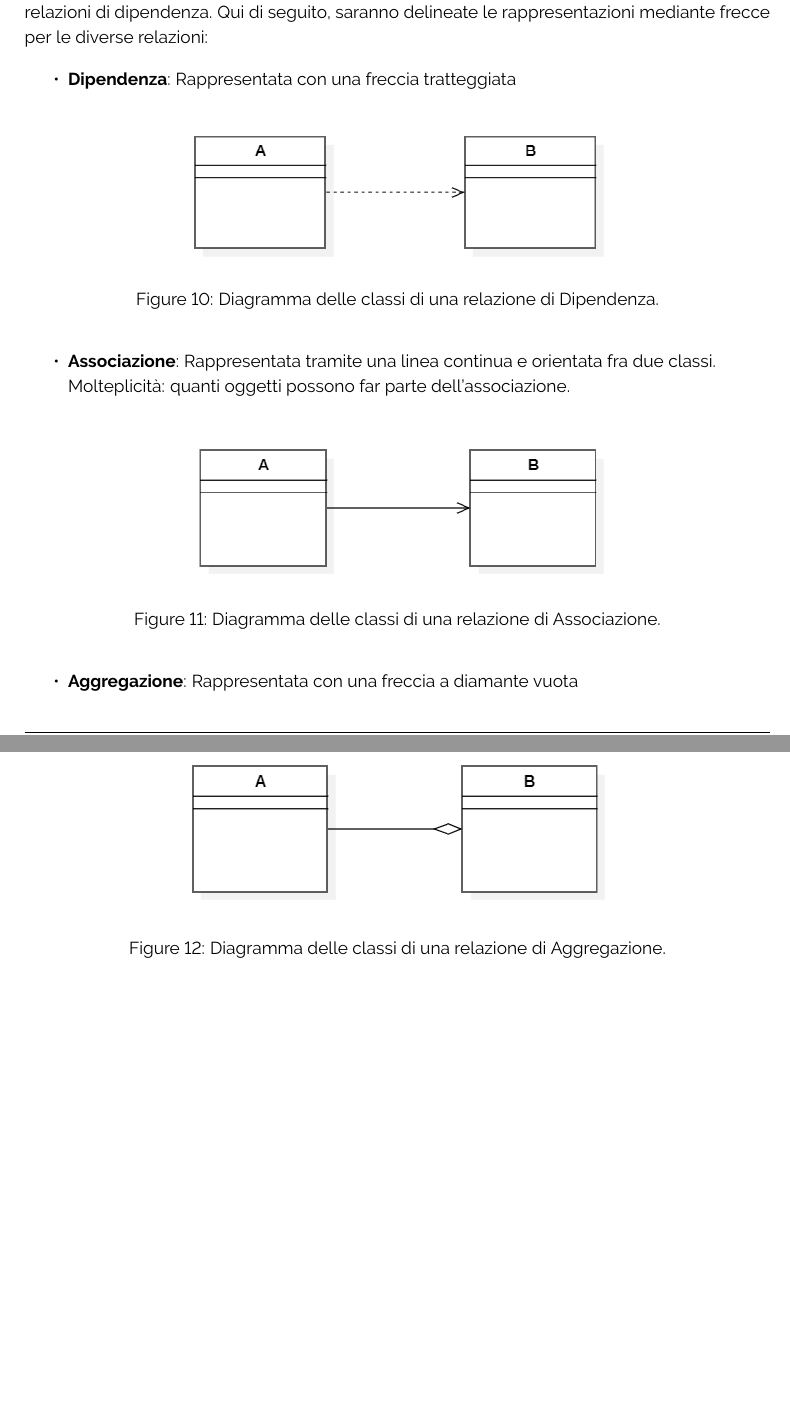
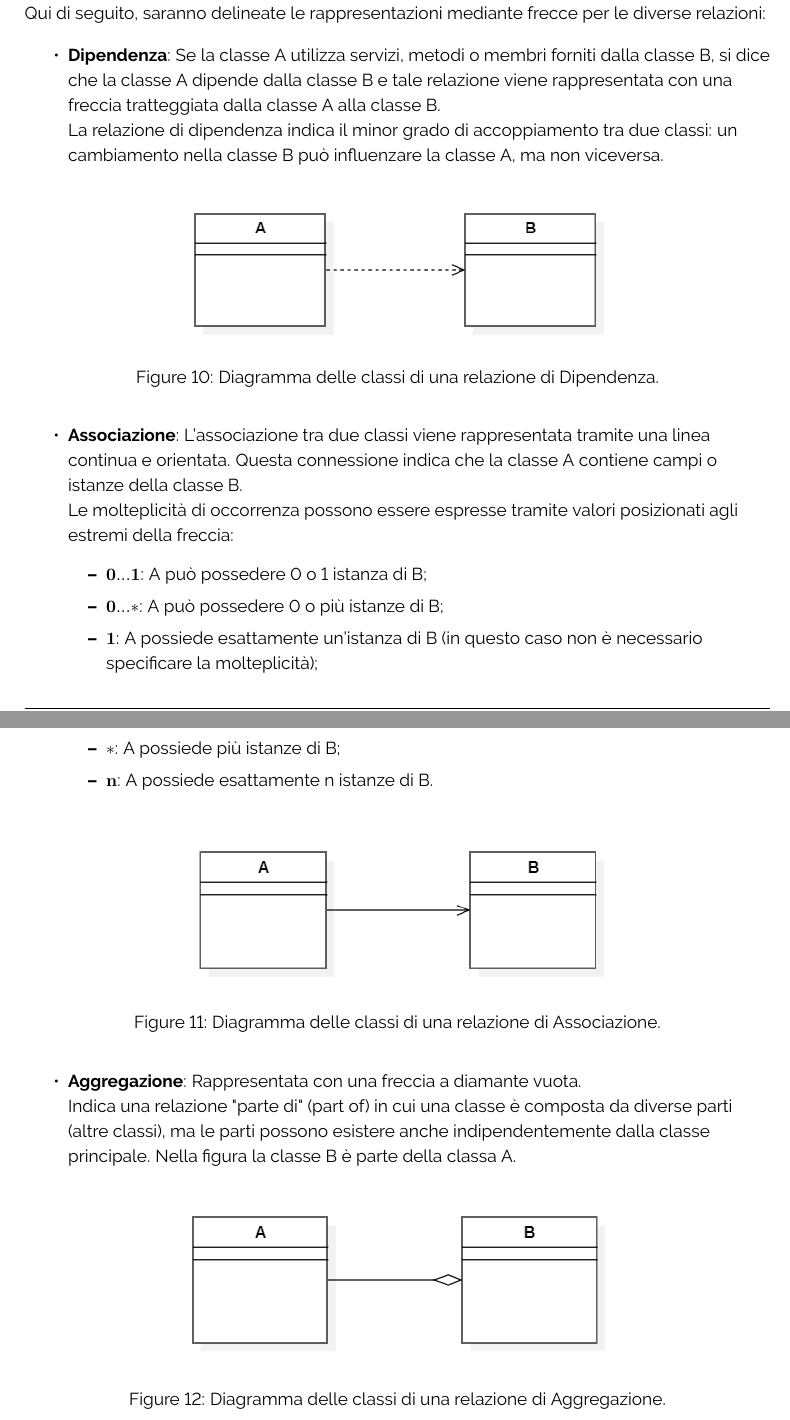
Before and after one commit to ByteOps-swe/Sorgente-documenti, a LaTeX document (RTB/Norme_di_progetto_v0.3.0.tex, which reads RTB/Sottosezioni/Norme_di_progetto/Sviluppo.tex): two parts of pages 22 and 23 of 51 before the commit and two parts of pages 22 and 23 of 52 after it, joined at a grey line, cut so that both start at the same text, the shorter picture padded with empty space. Compiled offline with pdfLaTeX.

Commit message:
edit sezioni sviluppo>>progettazione>>Diagrammi UML

```diff
--- a/RTB/Norme_di_progetto_v0.3.0.tex
+++ b/RTB/Norme_di_progetto_v0.3.0.tex
@@ -4,6 +4,8 @@
 \usepackage{titlesec, comment, tabularx, makecell, listings, array, setspace, geometry, graphicx, xcolor, xparse, fancyvrb, relsize, fancyhdr, booktabs, hyperref}
 \usepackage[hypcap=false]{caption}
 \usepackage{todonotes}
+\usepackage{amsmath}
+\usepackage{float}
 %\geometry{a4paper, left=2cm, right=2cm, top=2cm, bottom=2.5cm}
 \renewcommand{\headrulewidth}{0pt}
 
--- a/RTB/Sottosezioni/Norme_di_progetto/Sviluppo.tex
+++ b/RTB/Sottosezioni/Norme_di_progetto/Sviluppo.tex
@@ -325,24 +326,34 @@ Le classi sono rappresentate graficamente sotto forma di rettangoli divisi in tr
     L'assenza di attributi o metodi in una classe, determinerà una visualizzazione di campi vuoti nel diagramma delle classi.
 \end{enumerate}
 
-I diagrammi delle classi sono collegati tra loro mediante frecce che delineano le rispettive relazioni di dipendenza. Qui di seguito, saranno delineate le rappresentazioni mediante frecce per le diverse relazioni: \\
+I diagrammi delle classi sono collegati tra loro mediante frecce che delineano le rispettive relazioni di dipendenza. \\
+Qui di seguito, saranno delineate le rappresentazioni mediante frecce per le diverse relazioni: \\
 \begin{itemize}
-    \item \textbf{Dipendenza}: Rappresentata con una freccia tratteggiata
-    \begin{figure}[h]
+    \item \textbf{Dipendenza}: Se la classe A utilizza servizi, metodi o membri forniti dalla classe B, si dice che la classe A dipende dalla classe B e tale relazione viene rappresentata con una freccia tratteggiata dalla classe A alla classe B. \\
+    La relazione di dipendenza indica il minor grado di accoppiamento tra due classi: un cambiamento nella classe B può influenzare la classe A, ma non viceversa.
+    \begin{figure}[H]
         \centering
         \includegraphics[width=0.6\textwidth]{../Images/NormeDiProgetto/ClassDiagram_Dipendenza.PNG}
         \caption{Diagramma delle classi di una relazione di Dipendenza.}
     \end{figure}
-    \item \textbf{Associazione}: Rappresentata tramite una linea continua e orientata fra due classi. Molteplicità: quanti oggetti possono far parte dell'associazione.
-    \begin{figure}[h]
+    \item \textbf{Associazione}: L'associazione tra due classi viene rappresentata tramite una linea continua e orientata. Questa connessione indica che la classe A contiene campi o istanze della classe B. \\
+    Le molteplicità di occorrenza possono essere espresse tramite valori posizionati agli estremi della freccia:
+    \begin{itemize}
+        \item $\mathbf{0...1}$: A può possedere 0 o 1 istanza di B;
+        \item $\mathbf{0...*}$: A può possedere 0 o più istanze di B;
+        \item $\mathbf{1}$:  A possiede esattamente un'istanza di B (in questo caso non è necessario specificare la molteplicità);
+        \item $\mathbf{*}$: A possiede più istanze di B;
+        \item $\mathbf{n}$: A possiede esattamente n istanze di B.
+    \end{itemize}
+    \begin{figure}[H]
         \centering
         \includegraphics[width=0.6\textwidth]{../Images/NormeDiProgetto/ClassDiagram_Associazione.PNG}
         \caption{Diagramma delle classi di una relazione di Associazione.}
     \end{figure}
-    \item \textbf{Aggregazione}: Rappresentata con una freccia a diamante vuota
-    \begin{figure}[h]
+    \item \textbf{Aggregazione}: Rappresentata con una freccia a diamante vuota. \\
+    Indica una relazione "parte di" (part of) in cui una classe è composta da diverse parti (altre classi), ma le parti possono esistere anche indipendentemente dalla classe principale. Nella figura la classe B è parte della classa A.
+    \begin{figure}[H]
         \centering
         \includegraphics[width=0.6\textwidth]{../Images/NormeDiProgetto/ClassDiagram_Aggregazione.PNG}
         \caption{Diagramma delle classi di una relazione di Aggregazione.}
     \end{figure}
-    \item \textbf{Composizione}: Rappresentata con una freccia a diamante piena
```
Also changed, not shown: RTB/Sottosezioni/Norme_di_progetto/Sviluppo.tex (32 more changed lines).
